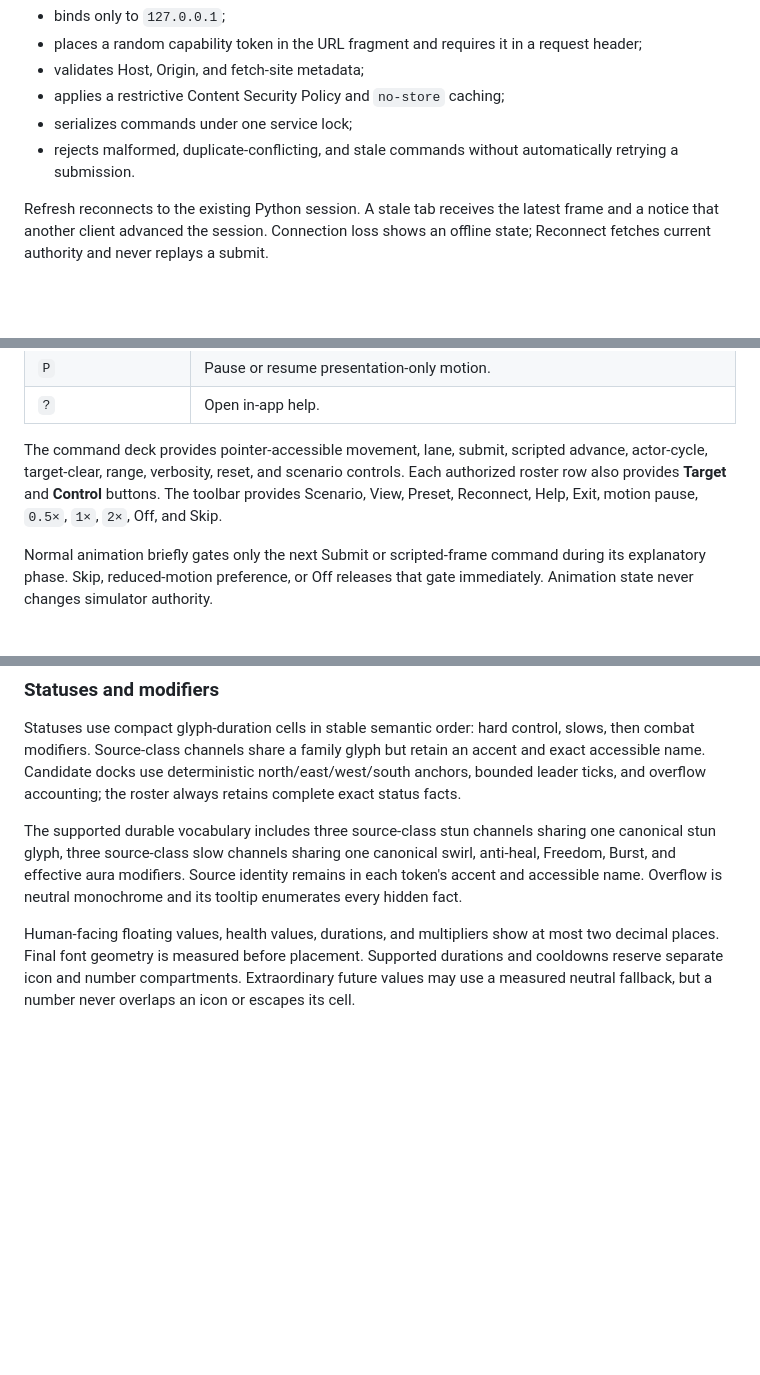
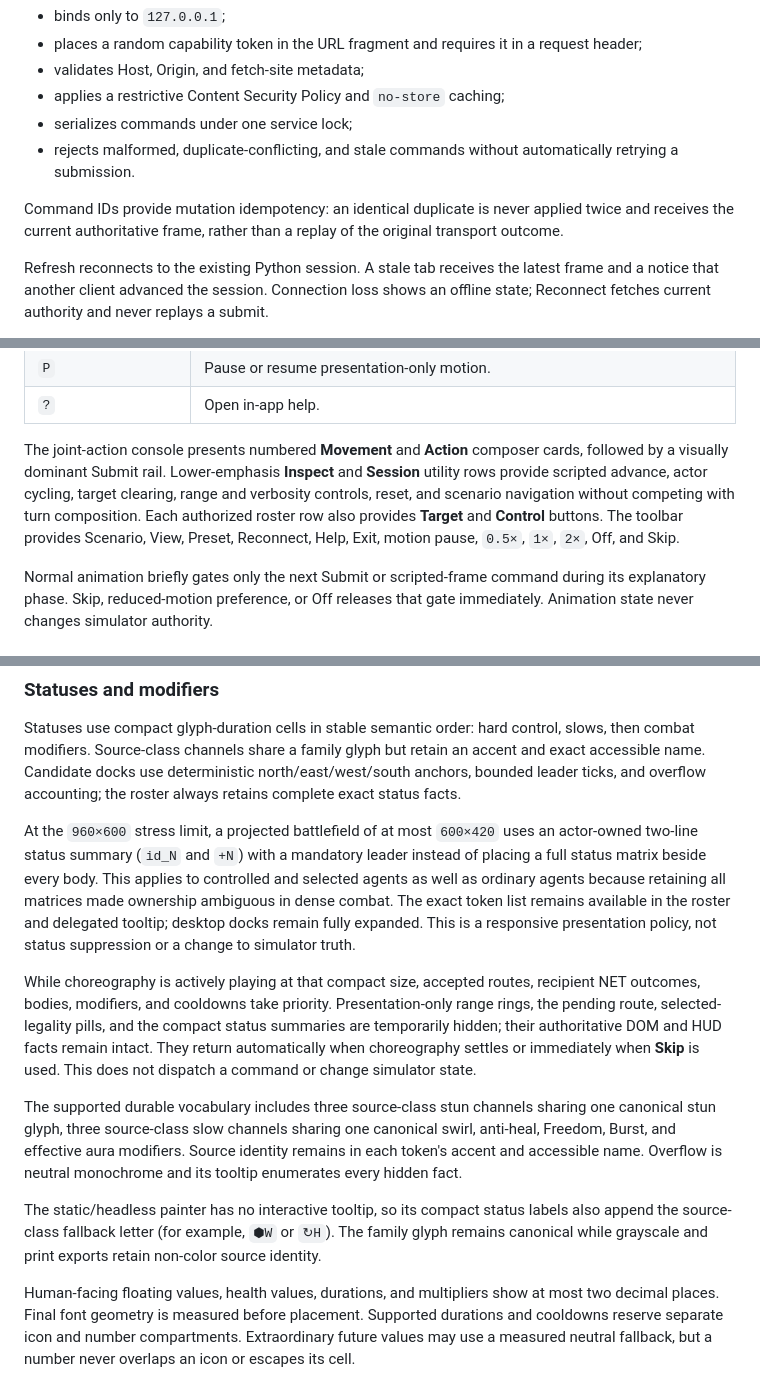
Before and after one commit to oceansystemslab/MARL-BattleGrounds, a Markdown page: docs/dev/visual_debugger.md, 3 parts joined by grey strips. Rendered like a GitHub page; blank space fills up the shorter version.

```diff
--- a/docs/dev/visual_debugger.md
+++ b/docs/dev/visual_debugger.md
@@ -109,6 +109,10 @@ The server:
 - rejects malformed, duplicate-conflicting, and stale commands without
   automatically retrying a submission.
 
+Command IDs provide mutation idempotency: an identical duplicate is never
+applied twice and receives the current authoritative frame, rather than a replay
+of the original transport outcome.
+
 Refresh reconnects to the existing Python session. A stale tab receives the
 latest frame and a notice that another client advanced the session. Connection
 loss shows an offline state; Reconnect fetches current authority and never
@@ -143,11 +147,14 @@ inspector retain normal browser keyboard and Tab behavior.
 | `P` | Pause or resume presentation-only motion. |
 | `?` | Open in-app help. |
 
-The command deck provides pointer-accessible movement, lane, submit, scripted
-advance, actor-cycle, target-clear, range, verbosity, reset, and scenario
-controls. Each authorized roster row also provides **Target** and **Control**
-buttons. The toolbar provides Scenario, View, Preset, Reconnect, Help, Exit,
-motion pause, `0.5×`, `1×`, `2×`, Off, and Skip.
+The joint-action console presents numbered **Movement** and **Action** composer
+cards, followed by a visually dominant Submit rail. Lower-emphasis
+**Inspect** and **Session** utility rows provide scripted advance, actor
+cycling, target clearing, range and verbosity controls, reset, and scenario
+navigation without competing with turn composition. Each authorized roster row
+also provides **Target** and **Control** buttons. The toolbar provides
+Scenario, View, Preset, Reconnect, Help, Exit, motion pause, `0.5×`, `1×`,
+`2×`, Off, and Skip.
 
 Normal animation briefly gates only the next Submit or scripted-frame command
 during its explanatory phase. Skip, reduced-motion preference, or Off releases
@@ -284,11 +295,33 @@ glyph but retain an accent and exact accessible name. Candidate docks use
 deterministic north/east/west/south anchors, bounded leader ticks, and overflow
 accounting; the roster always retains complete exact status facts.
 
+At the `960×600` stress limit, a projected battlefield of at most `600×420`
+uses an actor-owned two-line status summary (`id_N` and `+N`) with a mandatory
+leader instead of placing a full status matrix beside every body. This applies
+to controlled and selected agents as well as ordinary agents because retaining
+all matrices made ownership ambiguous in dense combat. The exact token list
+remains available in the roster and delegated tooltip; desktop docks remain
+fully expanded. This is a responsive presentation policy, not status
+suppression or a change to simulator truth.
+
+While choreography is actively playing at that compact size, accepted routes,
+recipient NET outcomes, bodies, modifiers, and cooldowns take priority.
+Presentation-only range rings, the pending route, selected-legality pills, and
+the compact status summaries are temporarily hidden; their authoritative DOM
+and HUD facts remain intact. They return automatically when choreography
+settles or immediately when **Skip** is used. This does not dispatch a command
+or change simulator state.
+
 The supported durable vocabulary includes three source-class stun channels
 sharing one canonical stun glyph, three source-class slow channels sharing one
 canonical swirl, anti-heal, Freedom, Burst, and effective aura modifiers.
 Source identity remains in each token's accent and accessible name. Overflow
 is neutral monochrome and its tooltip enumerates every hidden fact.
+
+The static/headless painter has no interactive tooltip, so its compact status
+labels also append the source-class fallback letter (for example, `⬢W` or
+`↻H`). The family glyph remains canonical while grayscale and print exports
+retain non-color source identity.
 
 Human-facing floating values, health values, durations, and multipliers show at
 most two decimal places. Final font geometry is measured before placement.
```
Also changed, not shown: other parts of docs/dev/visual_debugger.md (+4 -0 lines), docs/dev/visual_debugger_visual_evidence.md (added, +179 -0 lines).
